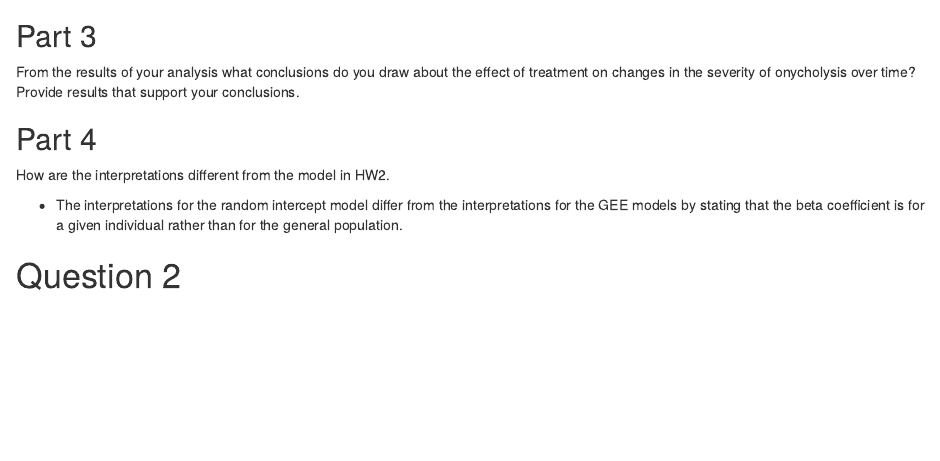
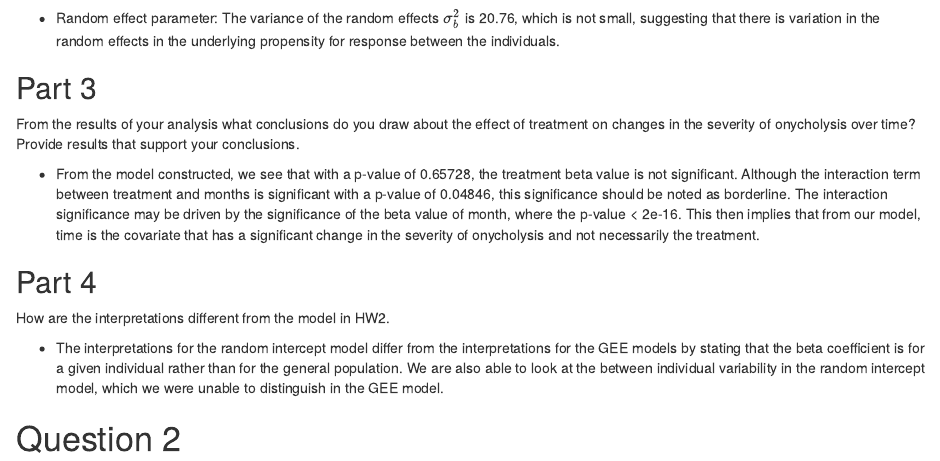
Before and after one commit to stl2137/p8157_stl2137_HW3, an R Markdown document (p8157_stl2137_hw3.Rmd): the page in a window 1100 px wide, from 960 px down. Rendered offline with R 4.5, knitr and Pandoc, with nearby package versions; some code elsewhere in the file could not run offline; column names are cleaned by a stand-in for the janitor package.

Commit message:
question 1 completed

```diff
--- a/p8157_stl2137_hw3.Rmd
+++ b/p8157_stl2137_hw3.Rmd
@@ -47,15 +47,18 @@ Provide Interpretations for the fixed effects coefficients in your model. Interp
 
 * $\beta_3$: The difference in the log-odds ratio of moderate or severe onycholysis for every month increase between treatment group 1 and treatment group 0 is `r sum_glme_toenail$coefficients[4,1]`.
 
+* Random effect parameter: The variance of the random effects $\sigma_b^2$ is 20.76, which is not small, suggesting that there is variation in the random effects in the underlying propensity for response between the individuals.
 
 ## Part 3
 
 From the results of your analysis what conclusions do you draw about the effect of treatment on changes in the severity of onycholysis over time? Provide results that support your conclusions.
 
+* From the model constructed, we see that with a p-value of 0.65728, the treatment beta value is not significant. Although the interaction term between treatment and months is significant with a p-value of 0.04846, this significance should be noted as borderline. The interaction significance may be driven by the significance of the beta value of month, where the p-value < 2e-16. This then implies that from our model, time is the covariate that has a significant change in the severity of onycholysis and not necessarily the treatment.
+
 ## Part 4
 How are the interpretations different from the model in HW2.
 
-* The interpretations for the random intercept model differ from the interpretations for the GEE models by stating that the beta coefficient is for a given individual rather than for the general population.
+* The interpretations for the random intercept model differ from the interpretations for the GEE models by stating that the beta coefficient is for a given individual rather than for the general population. We are also able to look at the between individual variability in the random intercept model, which we were unable to distinguish in the GEE model.
 
 # Question 2
 
```
Also changed, not shown: p8157_stl2137_hw3.Rmd (2 more changed lines).
